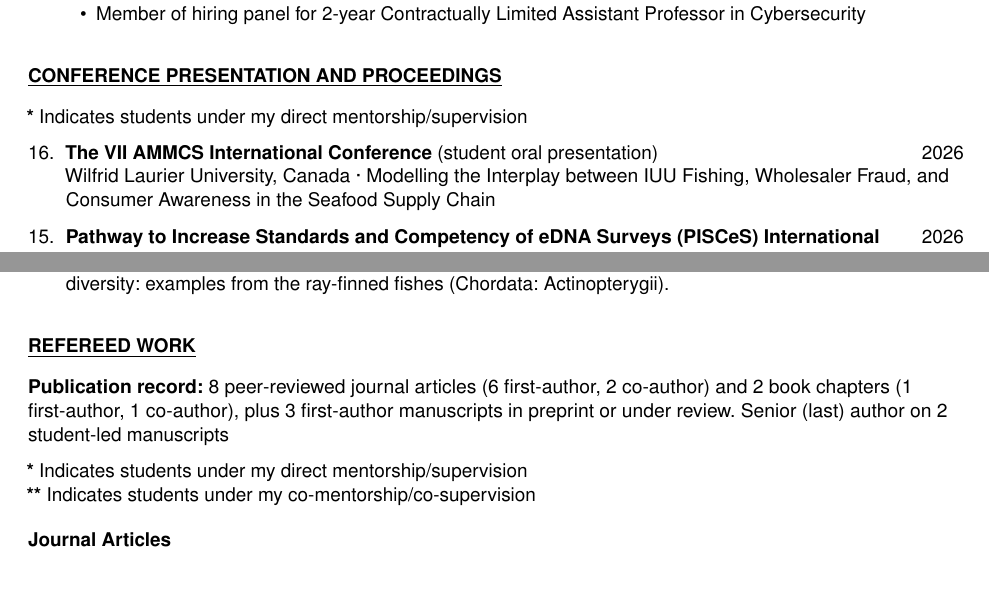
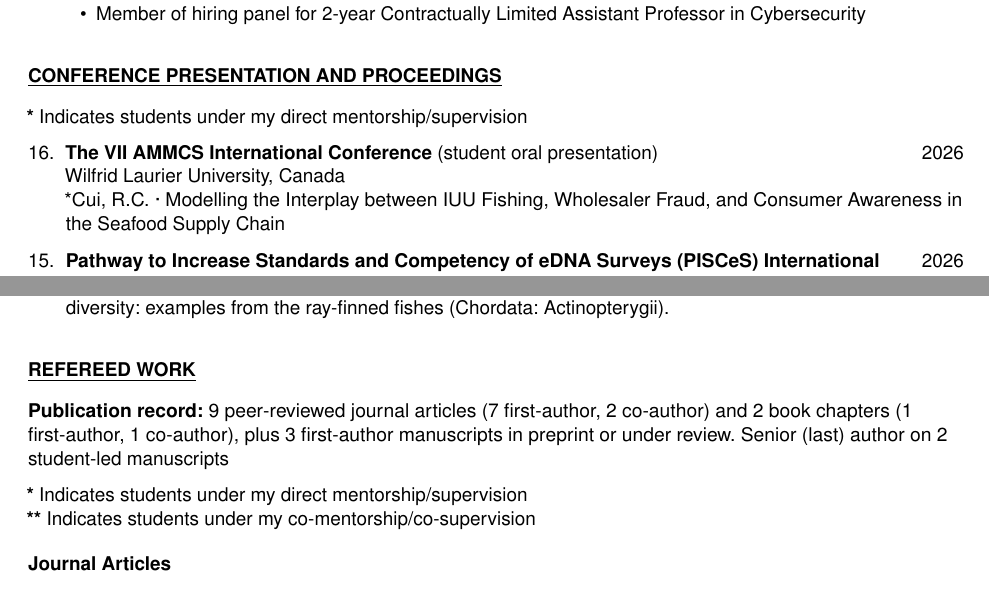
Before and after one commit to jphill01/CV-LaTeX, a LaTeX CV (CV_October_2026_-_Phillips__Jarrett.tex): two parts of pages 5 and 6 of 9, joined at a grey line, cut so that both start at the same text. Compiled offline with pdfLaTeX.

Commit message:
Add files via upload

```diff
--- a/CV_October_2026_-_Phillips__Jarrett.tex
+++ b/CV_October_2026_-_Phillips__Jarrett.tex
@@ -358,8 +358,8 @@ University of Guelph\\
 \medskip
 \begin{revlist}{conferences}
 \item \lr{\textbf{The VII AMMCS International Conference} (student oral presentation)}{2026}
-  Wilfrid Laurier University, Canada \sep Modelling the Interplay between IUU
-  Fishing, Wholesaler Fraud, and Consumer Awareness in the Seafood Supply Chain
+  Wilfrid Laurier University, Canada\\
+  \dsup Cui, R.C. \sep Modelling the Interplay between IUU Fishing, Wholesaler Fraud, and Consumer Awareness in the Seafood Supply Chain
 \item \lr{\textbf{Pathway to Increase Standards and Competency of eDNA Surveys (PISCeS) International Conference} (oral presentation)}{2026}
   University of Guelph, Canada\\
   \me \sep Association rule mining for targeted spatiotemporal aquatic
@@ -419,7 +419,7 @@ University of Guelph\\
 
 %% ---------- Refereed work --------------------------------------------
 \section{Refereed Work}
-\textbf{Publication record:} 8 peer-reviewed journal articles (6 first-author,
+\textbf{Publication record:} 9 peer-reviewed journal articles (7 first-author,
 2 co-author) and 2 book chapters (1 first-author, 1 co-author), plus 3
 first-author manuscripts in preprint or under review. Senior (last) author on 2
 student-led manuscripts
```
Also changed, not shown: CV_October_2026_-_Phillips__Jarrett.pdf.
